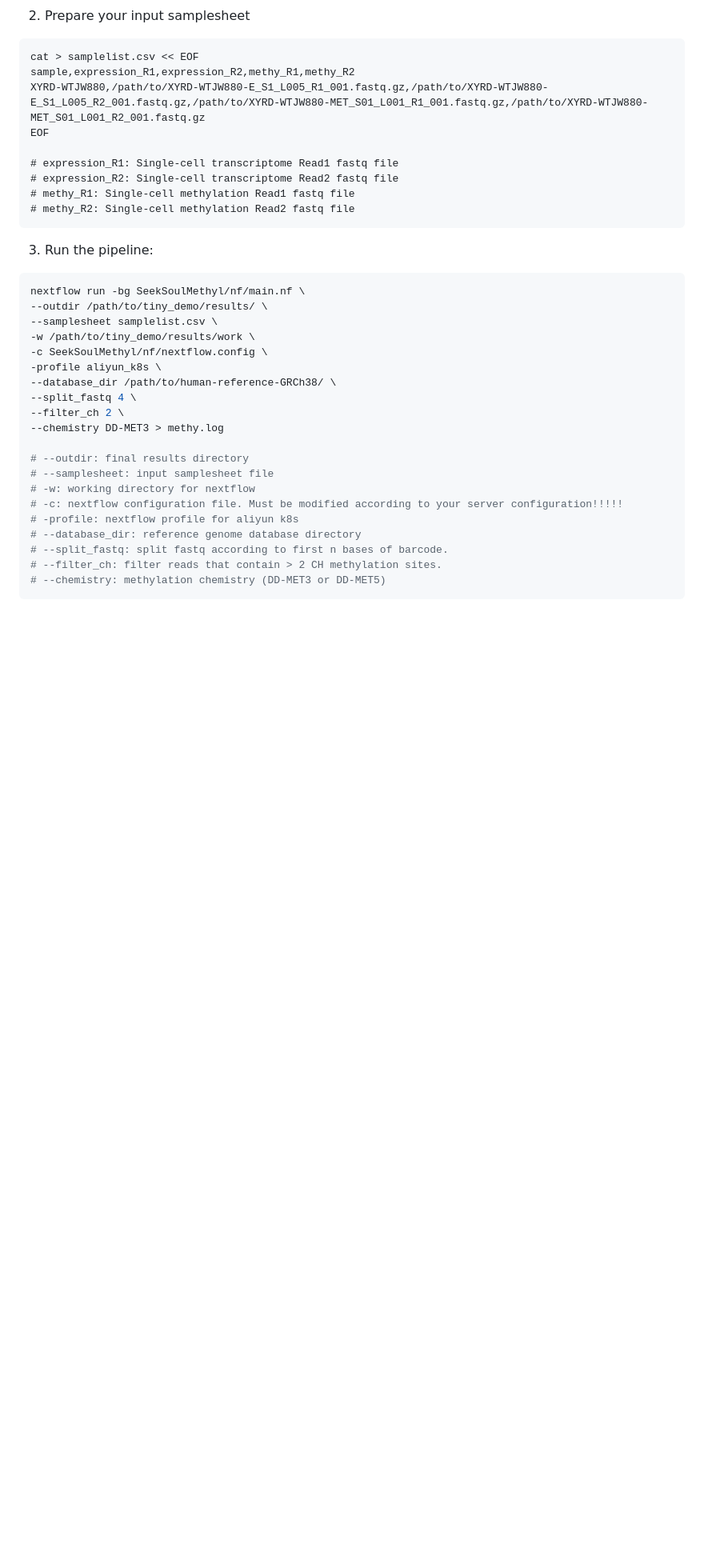
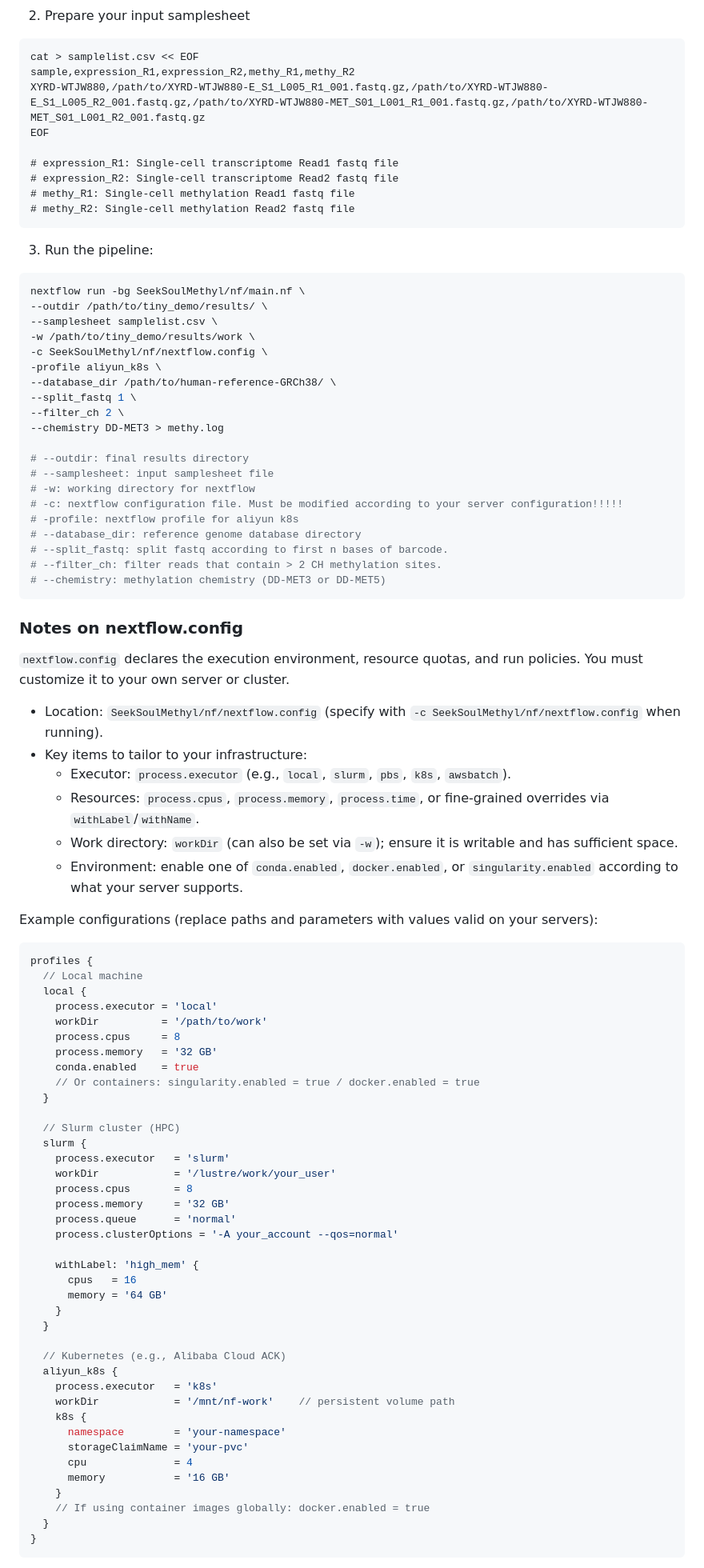
Before and after one commit to seekgene/SeekSoulMethyl, a Markdown page: README.md, the part around one of its changes. Shown at 80% size. Drawn GitHub-style; blank space fills up the shorter version.

````diff
--- a/README.md
+++ b/README.md
@@ -141,7 +163,7 @@ nextflow run -bg SeekSoulMethyl/nf/main.nf \
 -c SeekSoulMethyl/nf/nextflow.config \
 -profile aliyun_k8s \
 --database_dir /path/to/human-reference-GRCh38/ \
---split_fastq 4 \
+--split_fastq 1 \
 --filter_ch 2 \
 --chemistry DD-MET3 > methy.log
 
@@ -156,3 +178,58 @@ nextflow run -bg SeekSoulMethyl/nf/main.nf \
 # --chemistry: methylation chemistry (DD-MET3 or DD-MET5)
 ```
 
+### Notes on nextflow.config
+
+`nextflow.config` declares the execution environment, resource quotas, and run policies. You must customize it to your own server or cluster.
+
+- Location: `SeekSoulMethyl/nf/nextflow.config` (specify with `-c SeekSoulMethyl/nf/nextflow.config` when running).
+- Key items to tailor to your infrastructure:
+  - Executor: `process.executor` (e.g., `local`, `slurm`, `pbs`, `k8s`, `awsbatch`).
+  - Resources: `process.cpus`, `process.memory`, `process.time`, or fine-grained overrides via `withLabel`/`withName`.
+  - Work directory: `workDir` (can also be set via `-w`); ensure it is writable and has sufficient space.
+  - Environment: enable one of `conda.enabled`, `docker.enabled`, or `singularity.enabled` according to what your server supports.
+
+Example configurations (replace paths and parameters with values valid on your servers):
+
+```groovy
+profiles {
+  // Local machine
+  local {
+    process.executor = 'local'
+    workDir          = '/path/to/work'
+    process.cpus     = 8
+    process.memory   = '32 GB'
+    conda.enabled    = true
+    // Or containers: singularity.enabled = true / docker.enabled = true
+  }
+
+  // Slurm cluster (HPC)
+  slurm {
+    process.executor   = 'slurm'
+    workDir            = '/lustre/work/your_user'
+    process.cpus       = 8
+    process.memory     = '32 GB'
+    process.queue      = 'normal'
+    process.clusterOptions = '-A your_account --qos=normal'
+
+    withLabel: 'high_mem' {
+      cpus   = 16
+      memory = '64 GB'
+    }
+  }
+
+  // Kubernetes (e.g., Alibaba Cloud ACK)
+  aliyun_k8s {
+    process.executor   = 'k8s'
+    workDir            = '/mnt/nf-work'    // persistent volume path
+    k8s {
+      namespace        = 'your-namespace'
+      storageClaimName = 'your-pvc'
+      cpu              = 4
+      memory           = '16 GB'
+    }
+    // If using container images globally: docker.enabled = true
+  }
+}
+```
+
````
Also changed, not shown: other parts of README.md (+32 -0 lines).
